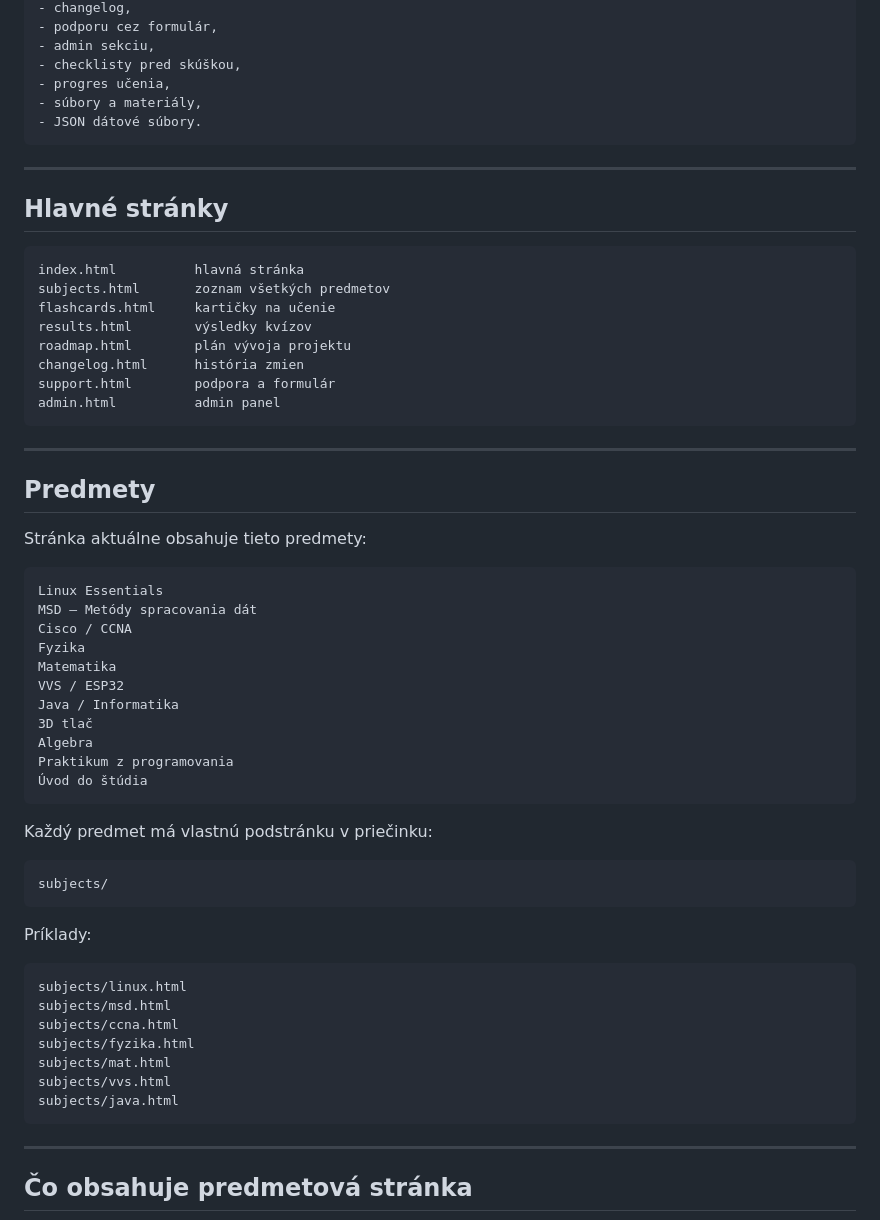
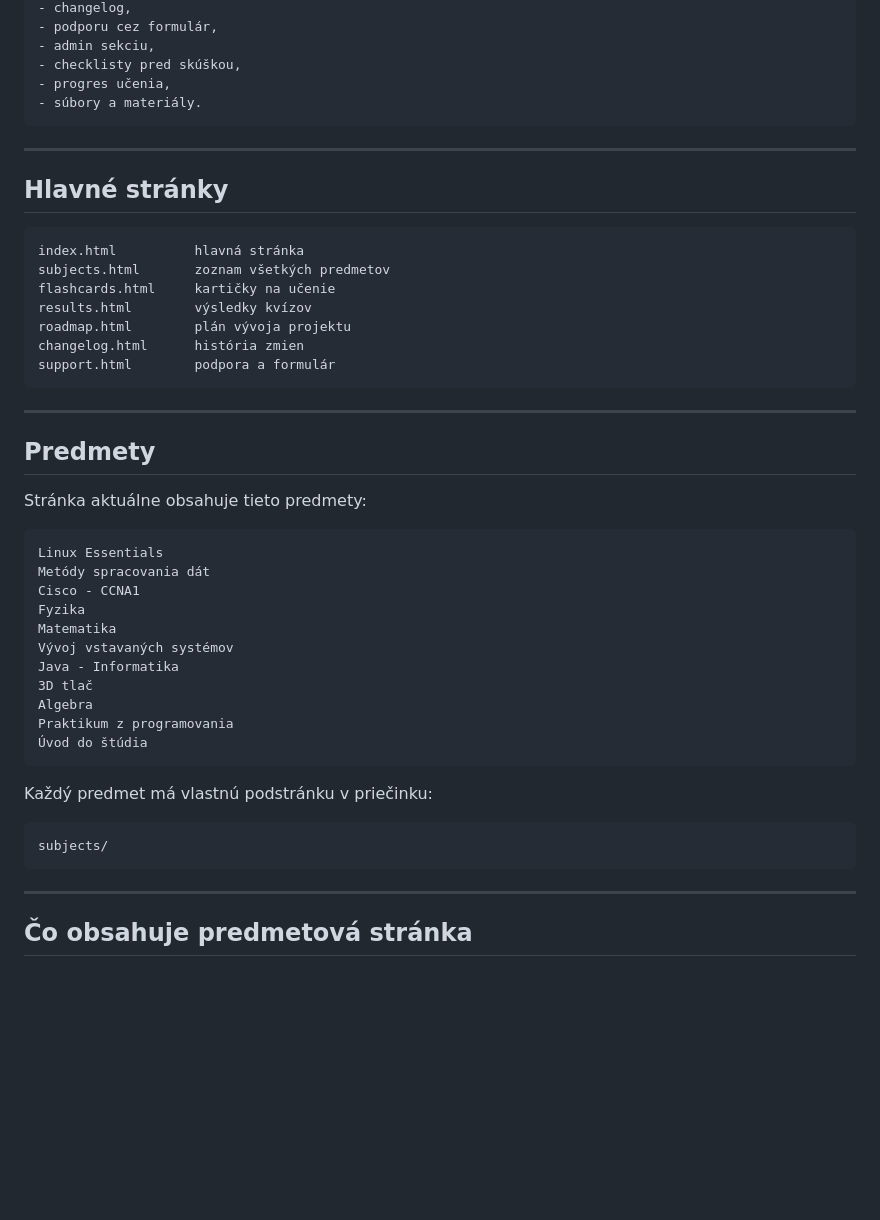
Before and after one commit to M0nkien/study-hub, a Markdown page: README.md, the part around the change printed below. GitHub-like rendering; blank space fills up the shorter version.

````diff
--- a/README.md
+++ b/README.md
@@ -38,8 +38,7 @@ Backend: zatiaľ nie je použitý
 - admin sekciu,
 - checklisty pred skúškou,
 - progres učenia,
-- súbory a materiály,
-- JSON dátové súbory.
+- súbory a materiály.
 ```
 
 ---
@@ -54,7 +53,6 @@ results.html        výsledky kvízov
 roadmap.html        plán vývoja projektu
 changelog.html      história zmien
 support.html        podpora a formulár
-admin.html          admin panel
 ```
 
 ---
@@ -65,12 +63,12 @@ Stránka aktuálne obsahuje tieto predmety:
 
 ```text
 Linux Essentials
-MSD – Metódy spracovania dát
-Cisco / CCNA
+Metódy spracovania dát
+Cisco - CCNA1
 Fyzika
 Matematika
-VVS / ESP32
-Java / Informatika
+Vývoj vstavaných systémov
+Java - Informatika
 3D tlač
 Algebra
 Praktikum z programovania
@@ -81,18 +79,6 @@ Každý predmet má vlastnú podstránku v priečinku:
 
 ```text
 subjects/
-```
-
-Príklady:
-
-```text
-subjects/linux.html
-subjects/msd.html
-subjects/ccna.html
-subjects/fyzika.html
-subjects/mat.html
-subjects/vvs.html
-subjects/java.html
 ```
 
 ---
````
Also changed, not shown: other parts of README.md (+1 -137 lines).
